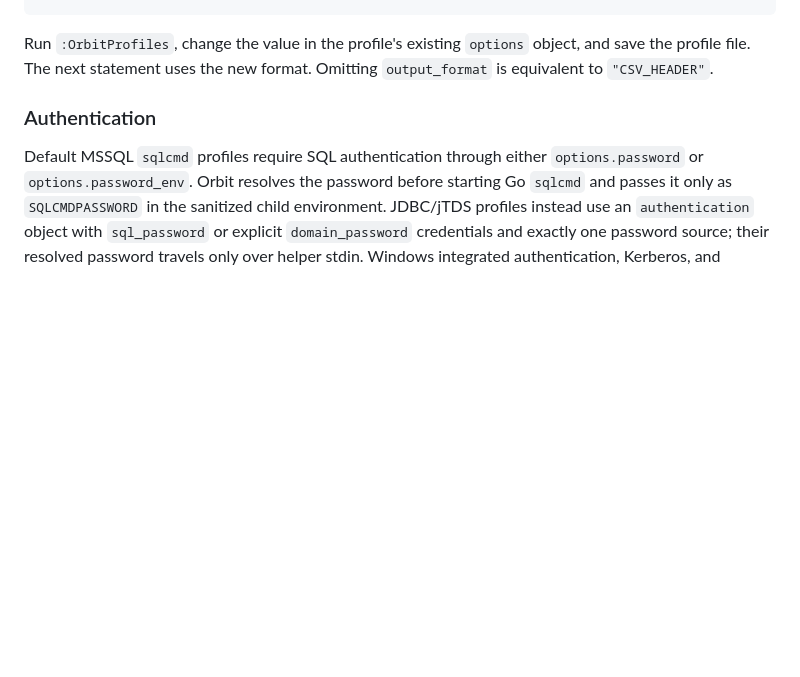
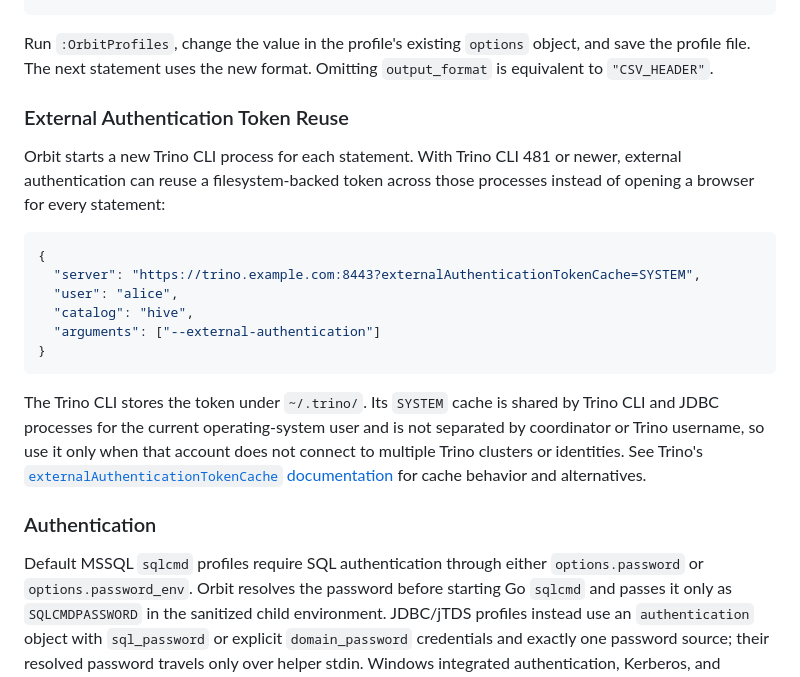
Before and after one commit to mrpbennett/orbit.nvim, a Markdown page: README.md, the part around the change. Drawn GitHub-style; folded sections open; blank space fills up the shorter version.

Commit message:
updating docs for #1

````diff
--- a/README.md
+++ b/README.md
@@ -514,6 +514,21 @@ Switch to JSON for scalar-only results:
 ```
 
 Run `:OrbitProfiles`, change the value in the profile's existing `options` object, and save the profile file. The next statement uses the new format. Omitting `output_format` is equivalent to `"CSV_HEADER"`.
+
+### External Authentication Token Reuse
+
+Orbit starts a new Trino CLI process for each statement. With Trino CLI 481 or newer, external authentication can reuse a filesystem-backed token across those processes instead of opening a browser for every statement:
+
+```json
+{
+  "server": "https://trino.example.com:8443?externalAuthenticationTokenCache=SYSTEM",
+  "user": "alice",
+  "catalog": "hive",
+  "arguments": ["--external-authentication"]
+}
+```
+
+The Trino CLI stores the token under `~/.trino/`. Its `SYSTEM` cache is shared by Trino CLI and JDBC processes for the current operating-system user and is not separated by coordinator or Trino username, so use it only when that account does not connect to multiple Trino clusters or identities. See Trino's [`externalAuthenticationTokenCache` documentation](https://trino.io/docs/current/client/jdbc.html#parameter-reference) for cache behavior and alternatives.
 </details>
 
 ### Authentication
````
